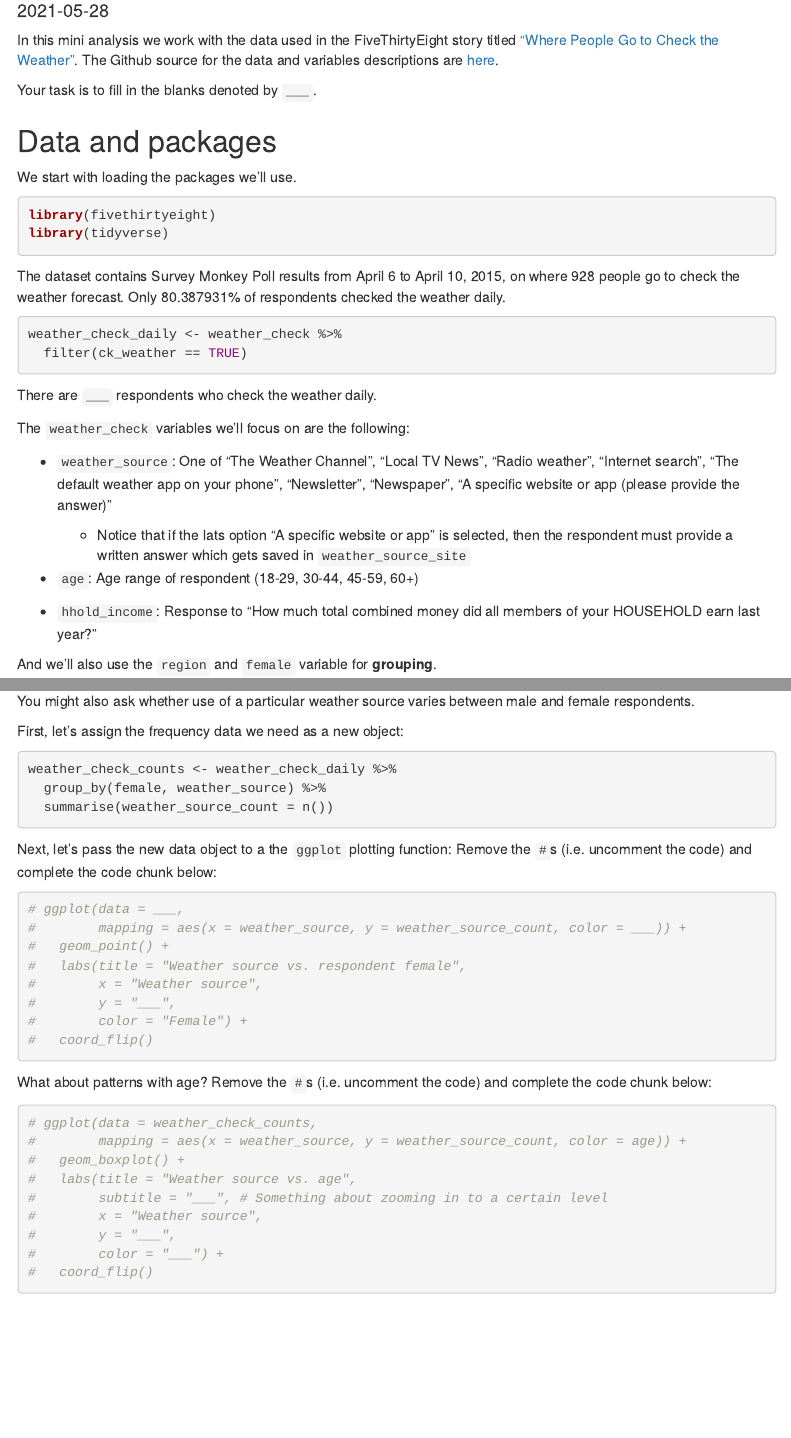
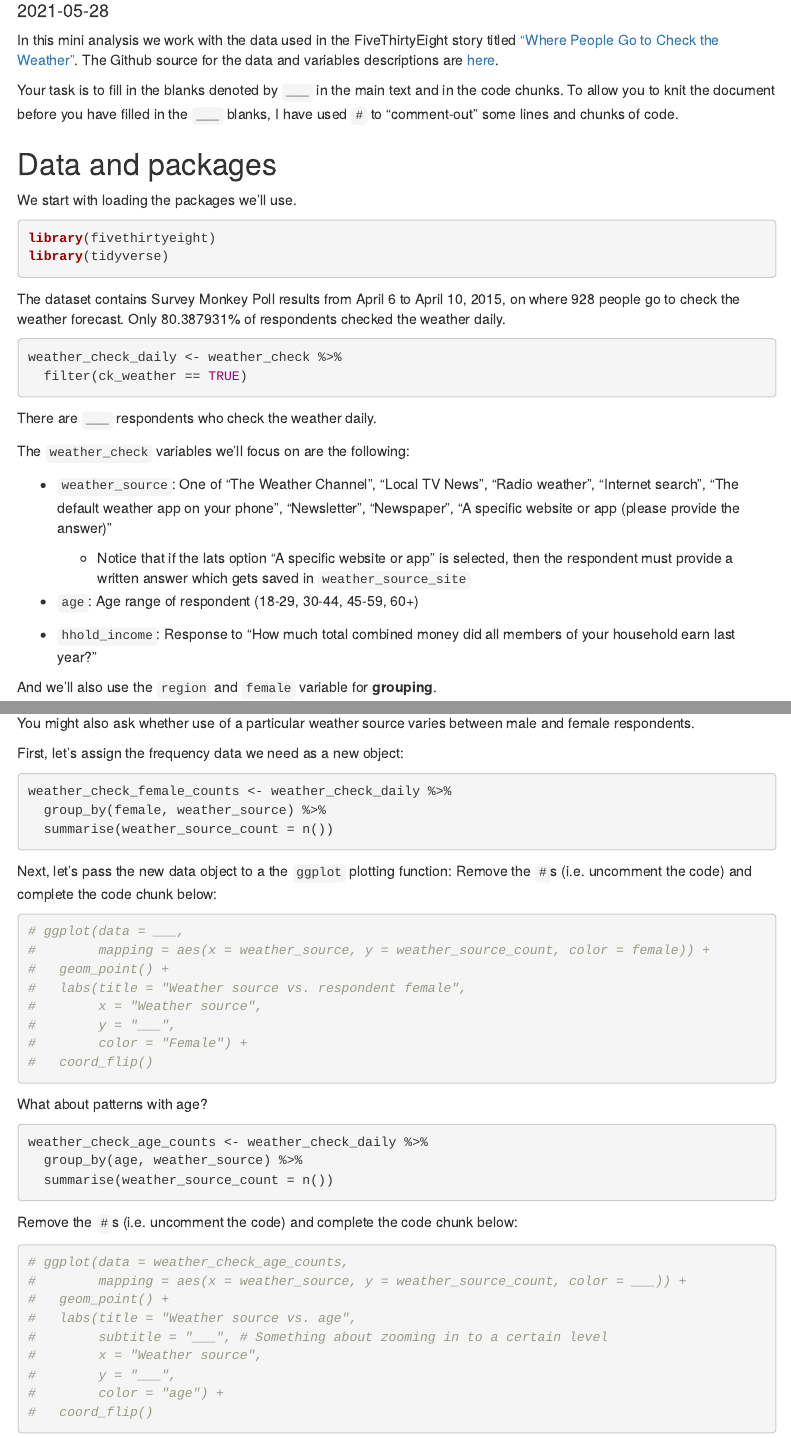
Before and after one commit to Data-Science-and-Statistics-in-EaES/course-materials, an R Markdown document (exercises/e-02-weather-check/weather-check.Rmd): the page in a window 1100 px wide, from 100 px down, and a second part further down, joined at a grey line. The pictures show the output file exercises/e-02-weather-check/weather-check.html that the author committed with the source, opened offline; menus at the side of the page are left out.

Commit message:
finalized d02 and e02

````diff
--- a/exercises/e-02-weather-check/weather-check.Rmd
+++ b/exercises/e-02-weather-check/weather-check.Rmd
@@ -11,7 +11,8 @@ output:
 In this mini analysis we work with the data used in the FiveThirtyEight story titled ["Where People Go to Check the Weather"](https://fivethirtyeight.com/features/weather-forecast-news-app-habits/).
 The Github source for the data and variables descriptions are [here](https://github.com/fivethirtyeight/data/tree/master/weather-check).
 
-Your task is to fill in the blanks denoted by `___`.
+Your task is to fill in the blanks denoted by `___` in the main text and in the code chunks.
+To allow you to knit the document before you have filled in the `___` blanks, I have used `#` to "comment-out" some lines and chunks of code.
 
 ## Data and packages
 
@@ -40,7 +41,7 @@ The `weather_check` variables we'll focus on are the following:
 
 -   `age`: Age range of respondent (18-29, 30-44, 45-59, 60+)
 
--   `hhold_income`: Response to "How much total combined money did all members of your HOUSEHOLD earn last year?"
+-   `hhold_income`: Response to "How much total combined money did all members of your household earn last year?"
 
 And we'll also use the `region` and `female` variable for **grouping**.
 
@@ -98,7 +99,7 @@ You might also ask whether use of a particular weather source varies between mal
 First, let's assign the frequency data we need as a new object:
 
 ```{r message = FALSE}
-weather_check_counts <- weather_check_daily %>%
+weather_check_female_counts <- weather_check_daily %>%
   group_by(female, weather_source) %>%
   summarise(weather_source_count = n())
 ```
@@ -107,7 +108,7 @@ Next, let's pass the new data object to a the `ggplot` plotting function: Remove
 
 ```{r warning = FALSE}
 # ggplot(data = ___,
-#        mapping = aes(x = weather_source, y = weather_source_count, color = ___)) +
+#        mapping = aes(x = weather_source, y = weather_source_count, color = female)) +
 #   geom_point() +
 #   labs(title = "Weather source vs. respondent female",
 #        x = "Weather source",
@@ -117,16 +118,23 @@ Next, let's pass the new data object to a the `ggplot` plotting function: Remove
 ```
 
 What about patterns with age?
+
+```{r message = FALSE}
+weather_check_age_counts <- weather_check_daily %>%
+  group_by(age, weather_source) %>%
+  summarise(weather_source_count = n())
+```
+
 Remove the `#`s (i.e. uncomment the code) and complete the code chunk below:
 
 ```{r warning = FALSE}
-# ggplot(data = weather_check_counts,
-#        mapping = aes(x = weather_source, y = weather_source_count, color = age)) +
-#   geom_boxplot() +
+# ggplot(data = weather_check_age_counts,
+#        mapping = aes(x = weather_source, y = weather_source_count, color = ___)) +
+#   geom_point() +
 #   labs(title = "Weather source vs. age",
 #        subtitle = "___", # Something about zooming in to a certain level
 #        x = "Weather source",
 #        y = "___",
-#        color = "___") +
+#        color = "age") +
 #   coord_flip()
 ```
````
Also changed, not shown: slides/u1-d02-toolkit-r/u1-d02-toolkit-r.Rmd (+4 -4 lines), exercises/e-02-weather-check/weather-check.html.
